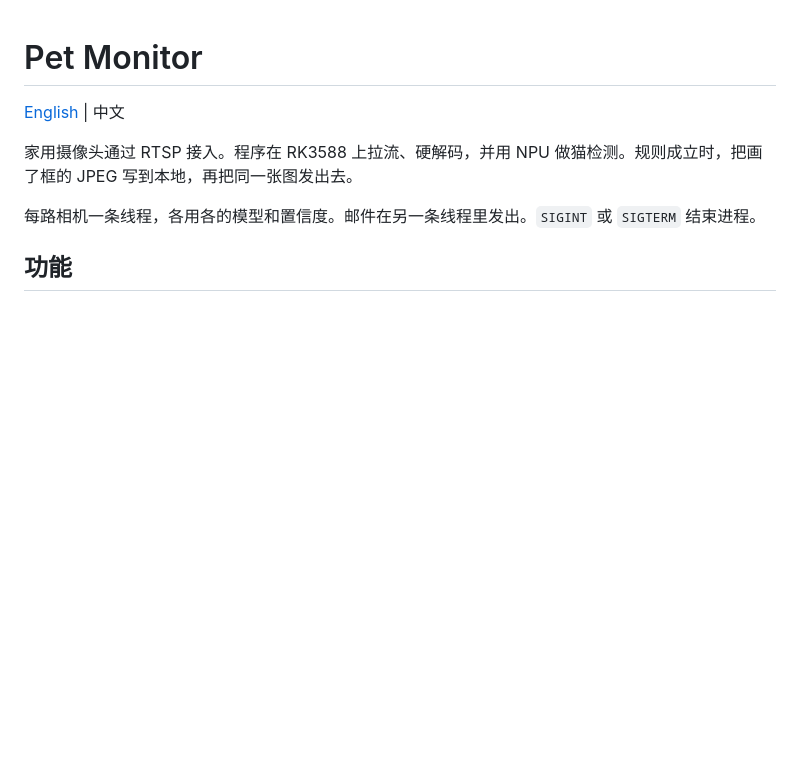
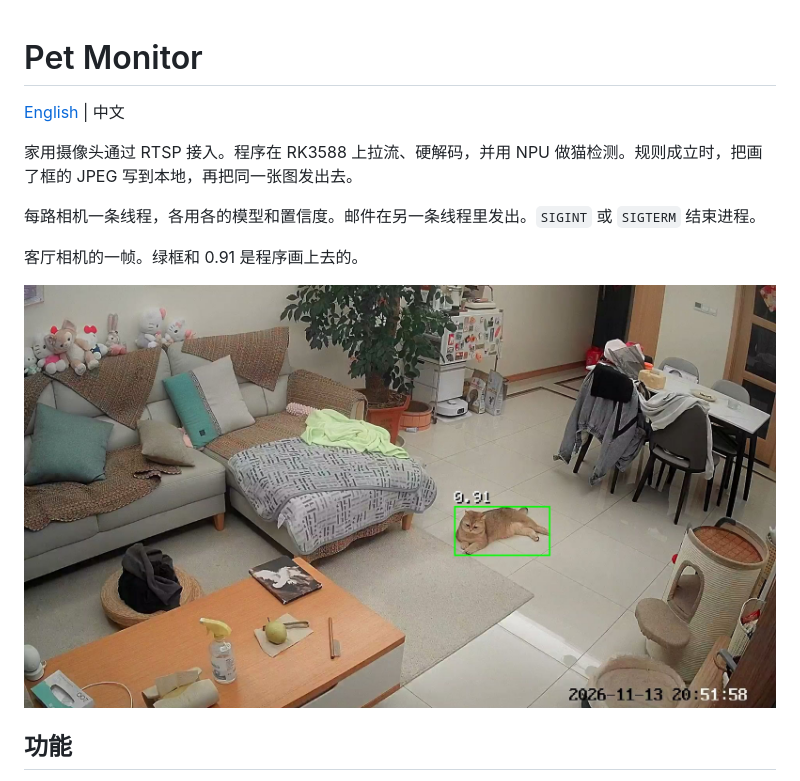
Before and after one commit to SparkTheCreater/pet-monitor, a Markdown page: README.zh.md, the part around the change. Rendered like a GitHub page; pictures changed too: assets/demo.jpg (added); blank space fills up the shorter version.

```diff
--- a/README.zh.md
+++ b/README.zh.md
@@ -5,6 +5,10 @@
 家用摄像头通过 RTSP 接入。程序在 RK3588 上拉流、硬解码，并用 NPU 做猫检测。规则成立时，把画了框的 JPEG 写到本地，再把同一张图发出去。
 
 每路相机一条线程，各用各的模型和置信度。邮件在另一条线程里发出。`SIGINT` 或 `SIGTERM` 结束进程。
+
+客厅相机的一帧。绿框和 0.91 是程序画上去的。
+
+![客厅里的猫，框上标着 0.91](assets/demo.jpg)
 
 ## 功能
 
```
Also changed, not shown: README.md (+4 -0 lines).
